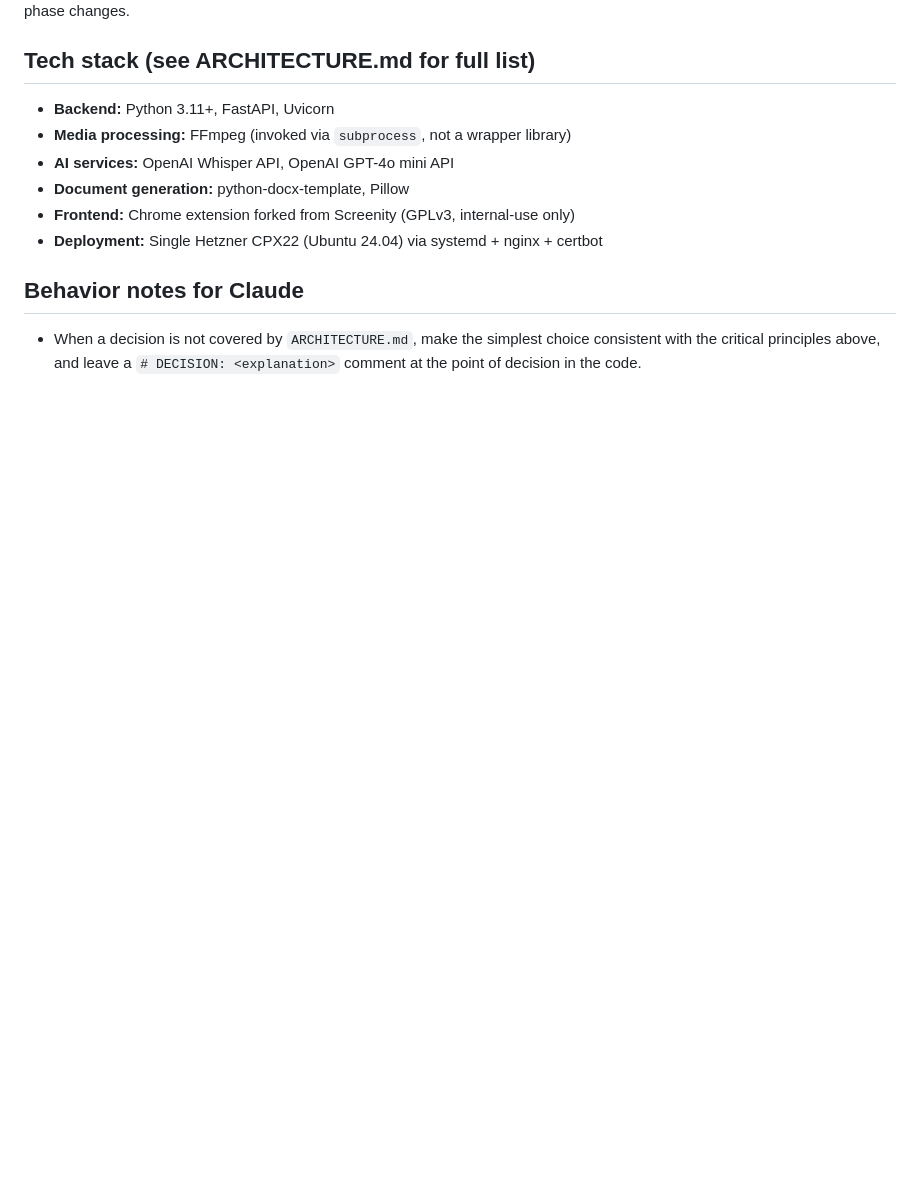
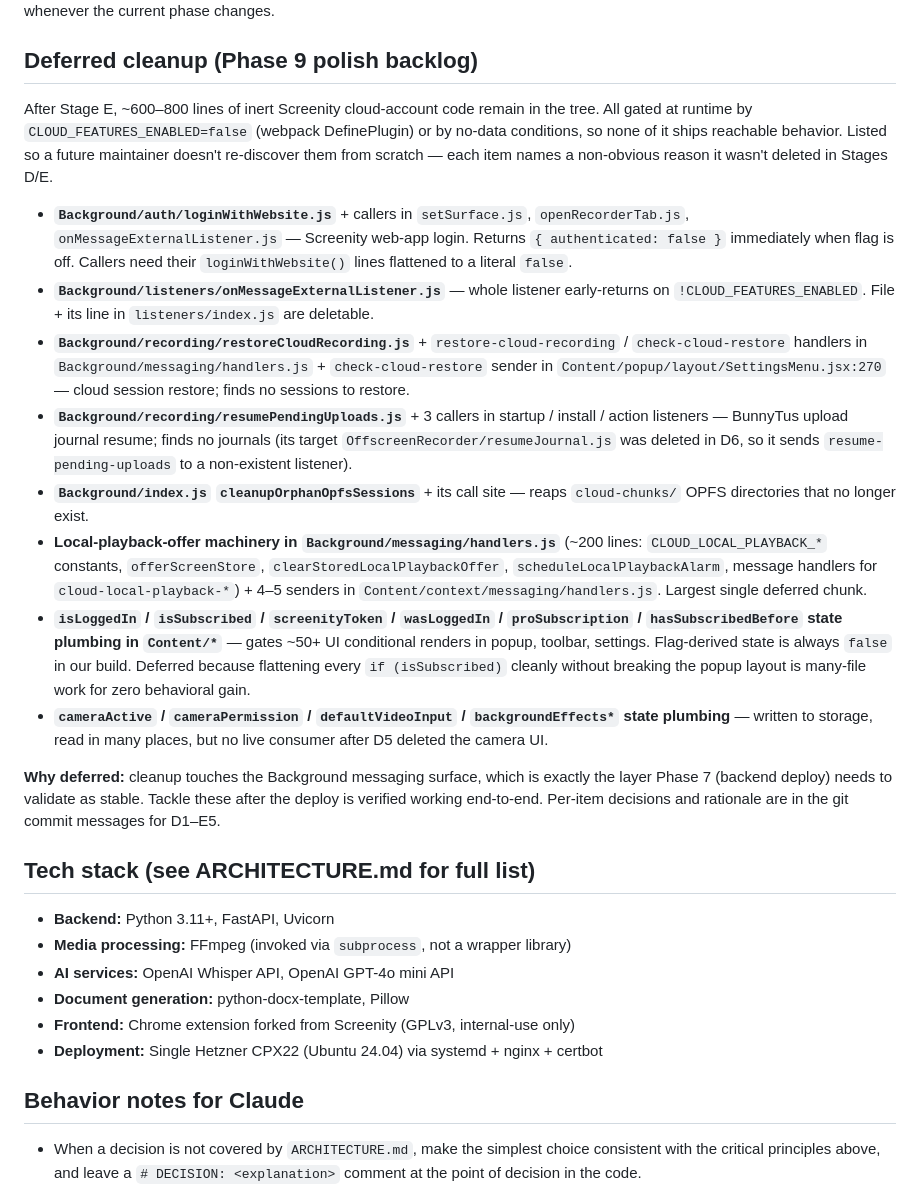
Before and after one commit to andrewparshykov-dotcom/InstructionsCrafter, a Markdown page: CLAUDE.md, the part around one of its changes. Rendered like a GitHub page; blank space fills up the shorter version.

Commit message:
CLAUDE.md: extract Phase 9 polish backlog to its own section
The deferred-cleanup list was buried inside the long "Current phase"
paragraph. When Phase 9 begins and that paragraph gets rewritten,
the list would have been clobbered.

Pulled it into a standalone "Deferred cleanup (Phase 9 polish
backlog)" section between Development workflow and Tech stack —
one bullet per orphan group, each with what/where/why-deferred.
Replaced the parenthetical in the Current phase paragraph with a
one-line pointer to the new section.

Co-Authored-By: Claude Opus 4.7 <noreply@anthropic.com>

```diff
--- a/CLAUDE.md
+++ b/CLAUDE.md
@@ -26,4 +26,19 @@ Work through the 9 phases in `ARCHITECTURE.md` **sequentially**. Do not start ph
 Update this line whenever the current phase changes.
+
+## Deferred cleanup (Phase 9 polish backlog)
+
+After Stage E, ~600–800 lines of inert Screenity cloud-account code remain in the tree. All gated at runtime by `CLOUD_FEATURES_ENABLED=false` (webpack DefinePlugin) or by no-data conditions, so none of it ships reachable behavior. Listed so a future maintainer doesn't re-discover them from scratch — each item names a non-obvious reason it wasn't deleted in Stages D/E.
+
+- **`Background/auth/loginWithWebsite.js`** + callers in `setSurface.js`, `openRecorderTab.js`, `onMessageExternalListener.js` — Screenity web-app login. Returns `{ authenticated: false }` immediately when flag is off. Callers need their `loginWithWebsite()` lines flattened to a literal `false`.
+- **`Background/listeners/onMessageExternalListener.js`** — whole listener early-returns on `!CLOUD_FEATURES_ENABLED`. File + its line in `listeners/index.js` are deletable.
+- **`Background/recording/restoreCloudRecording.js`** + `restore-cloud-recording` / `check-cloud-restore` handlers in `Background/messaging/handlers.js` + `check-cloud-restore` sender in `Content/popup/layout/SettingsMenu.jsx:270` — cloud session restore; finds no sessions to restore.
+- **`Background/recording/resumePendingUploads.js`** + 3 callers in startup / install / action listeners — BunnyTus upload journal resume; finds no journals (its target `OffscreenRecorder/resumeJournal.js` was deleted in D6, so it sends `resume-pending-uploads` to a non-existent listener).
+- **`Background/index.js` `cleanupOrphanOpfsSessions`** + its call site — reaps `cloud-chunks/` OPFS directories that no longer exist.
+- **Local-playback-offer machinery in `Background/messaging/handlers.js`** (~200 lines: `CLOUD_LOCAL_PLAYBACK_*` constants, `offerScreenStore`, `clearStoredLocalPlaybackOffer`, `scheduleLocalPlaybackAlarm`, message handlers for `cloud-local-playback-*`) + 4–5 senders in `Content/context/messaging/handlers.js`. Largest single deferred chunk.
+- **`isLoggedIn` / `isSubscribed` / `screenityToken` / `wasLoggedIn` / `proSubscription` / `hasSubscribedBefore` state plumbing in `Content/*`** — gates ~50+ UI conditional renders in popup, toolbar, settings. Flag-derived state is always `false` in our build. Deferred because flattening every `if (isSubscribed)` cleanly without breaking the popup layout is many-file work for zero behavioral gain.
+- **`cameraActive` / `cameraPermission` / `defaultVideoInput` / `backgroundEffects*` state plumbing** — written to storage, read in many places, but no live consumer after D5 deleted the camera UI.
+
+**Why deferred:** cleanup touches the Background messaging surface, which is exactly the layer Phase 7 (backend deploy) needs to validate as stable. Tackle these after the deploy is verified working end-to-end. Per-item decisions and rationale are in the git commit messages for D1–E5.
 
 ## Tech stack (see ARCHITECTURE.md for full list)
 
```
Also changed, not shown: other parts of CLAUDE.md (+1 -1 lines).
